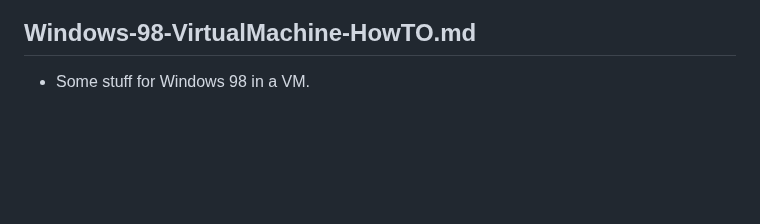
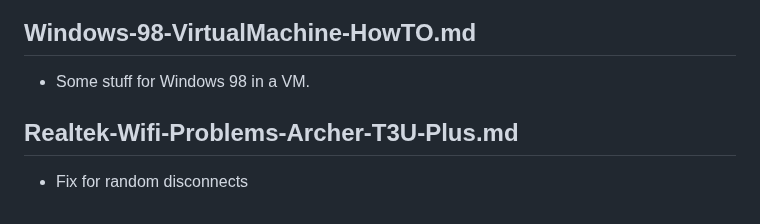
Before and after one commit to AleksandarBayrev/general-linux-fixes, a Markdown page: README.md, the part around the change. GitHub-like rendering; blank space fills up the shorter version.

Commit message:
Add Realtek WiFi fixes for Linux

```diff
--- a/README.md
+++ b/README.md
@@ -219,3 +219,6 @@ General Linux fixes
 
 ## Windows-98-VirtualMachine-HowTO.md
 * Some stuff for Windows 98 in a VM.
+
+## Realtek-Wifi-Problems-Archer-T3U-Plus.md
+* Fix for random disconnects
```
Also changed, not shown: Realtek-Wifi-Problems-Archer-T3U-Plus.md (added, +5 -0 lines).
